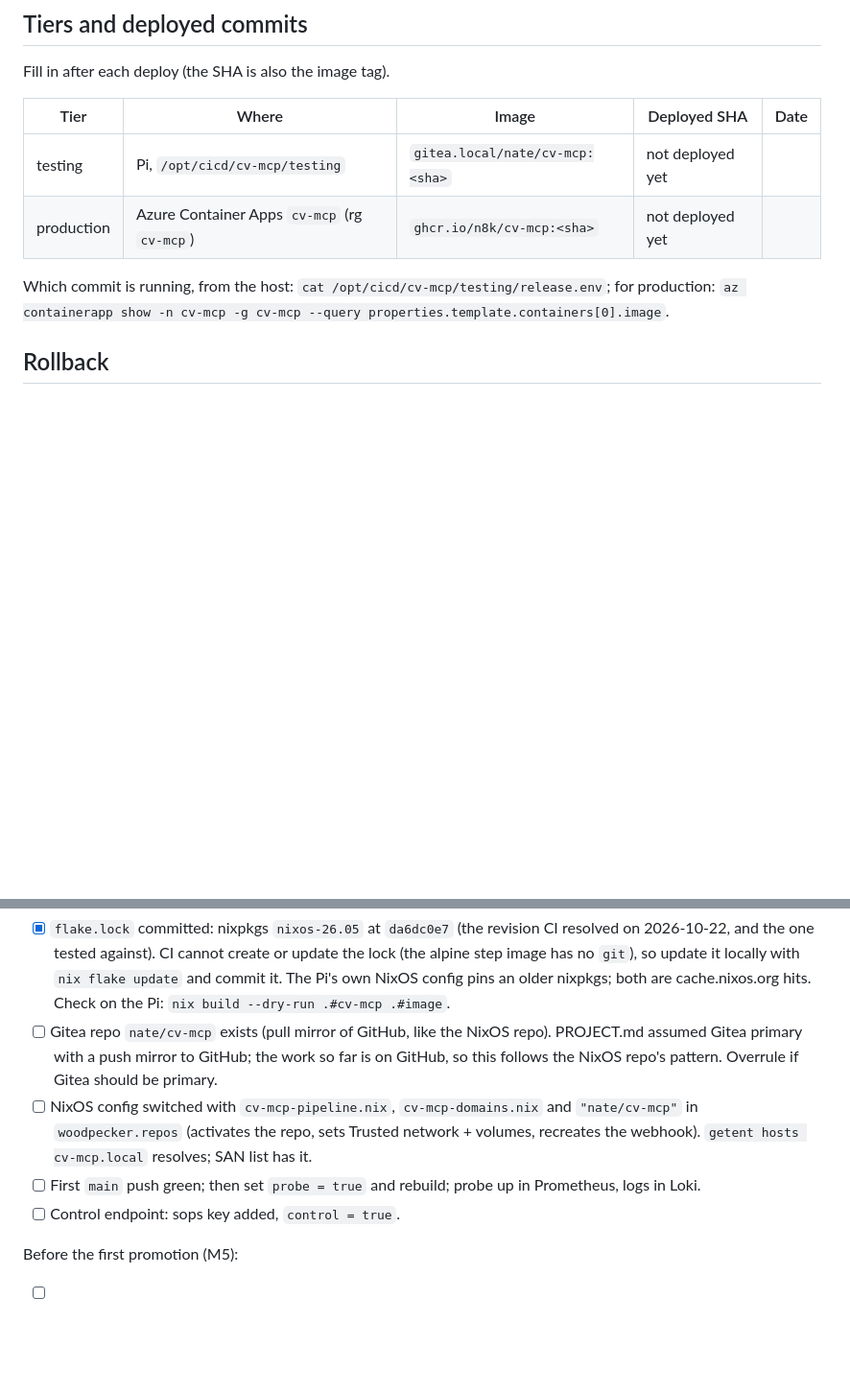
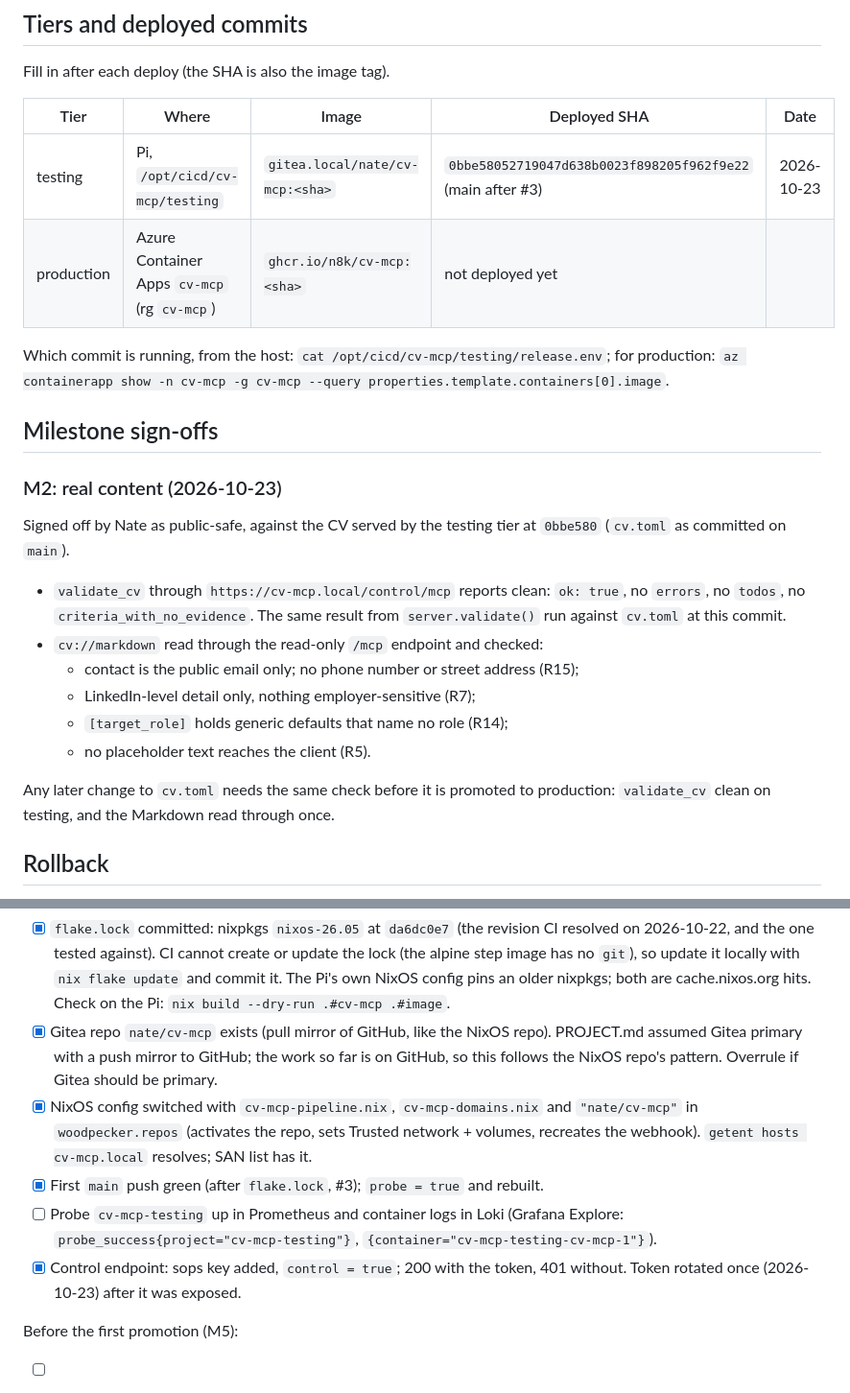
Before and after one commit to n8k/cv-mcp, a Markdown page: PIPELINE.md, 2 parts joined by grey strips. Shown at 96% size. GitHub-like rendering; blank space fills up the shorter version.

Commit message:
PIPELINE.md: record M2 sign-off and testing deploy state
- Milestone sign-offs: M2 signed off 2026-10-23 against 0bbe580 —
  validate_cv clean on testing, cv://markdown checked against R5, R7,
  R14, R15.
- Tiers table: testing deployed at 0bbe580.
- Pre-flight: Gitea repo, NixOS switch, first green run, probe and
  control endpoint done; Prometheus/Loki check still open.

Co-Authored-By: Claude Opus 5.5 <noreply@anthropic.com>
Claude-Session: https://claude.ai/code/session_01Sg8nD1nWTfnb8vp37JJuBV

```diff
--- a/PIPELINE.md
+++ b/PIPELINE.md
@@ -81,12 +81,31 @@ Fill in after each deploy (the SHA is also the image tag).
 
 | Tier | Where | Image | Deployed SHA | Date |
 |---|---|---|---|---|
-| testing | Pi, `/opt/cicd/cv-mcp/testing` | `gitea.local/nate/cv-mcp:<sha>` | not deployed yet | |
+| testing | Pi, `/opt/cicd/cv-mcp/testing` | `gitea.local/nate/cv-mcp:<sha>` | `0bbe58052719047d638b0023f898205f962f9e22` (main after #3) | 2026-10-23 |
 | production | Azure Container Apps `cv-mcp` (rg `cv-mcp`) | `ghcr.io/n8k/cv-mcp:<sha>` | not deployed yet | |
 
 Which commit is running, from the host:
 `cat /opt/cicd/cv-mcp/testing/release.env`; for production:
 `az containerapp show -n cv-mcp -g cv-mcp --query properties.template.containers[0].image`.
+
+## Milestone sign-offs
+
+### M2: real content (2026-10-23)
+
+Signed off by Nate as public-safe, against the CV served by the testing tier at
+`0bbe580` (`cv.toml` as committed on `main`).
+
+- `validate_cv` through `https://cv-mcp.local/control/mcp` reports clean:
+  `ok: true`, no `errors`, no `todos`, no `criteria_with_no_evidence`. The same
+  result from `server.validate()` run against `cv.toml` at this commit.
+- `cv://markdown` read through the read-only `/mcp` endpoint and checked:
+  - contact is the public email only; no phone number or street address (R15);
+  - LinkedIn-level detail only, nothing employer-sensitive (R7);
+  - `[target_role]` holds generic defaults that name no role (R14);
+  - no placeholder text reaches the client (R5).
+
+Any later change to `cv.toml` needs the same check before it is promoted to
+production: `validate_cv` clean on testing, and the Markdown read through once.
 
 ## Rollback
 
@@ -205,17 +224,21 @@ To do on the Pi before the first run:
       so update it locally with `nix flake update` and commit it. The Pi's
       own NixOS config pins an older nixpkgs; both are cache.nixos.org hits.
       Check on the Pi: `nix build --dry-run .#cv-mcp .#image`.
-- [ ] Gitea repo `nate/cv-mcp` exists (pull mirror of GitHub, like the NixOS
+- [x] Gitea repo `nate/cv-mcp` exists (pull mirror of GitHub, like the NixOS
       repo). PROJECT.md assumed Gitea primary with a push mirror to GitHub;
       the work so far is on GitHub, so this follows the NixOS repo's pattern.
       Overrule if Gitea should be primary.
-- [ ] NixOS config switched with `cv-mcp-pipeline.nix`, `cv-mcp-domains.nix`
+- [x] NixOS config switched with `cv-mcp-pipeline.nix`, `cv-mcp-domains.nix`
       and `"nate/cv-mcp"` in `woodpecker.repos` (activates the repo, sets
       Trusted network + volumes, recreates the webhook).
       `getent hosts cv-mcp.local` resolves; SAN list has it.
-- [ ] First `main` push green; then set `probe = true` and rebuild; probe up
-      in Prometheus, logs in Loki.
-- [ ] Control endpoint: sops key added, `control = true`.
+- [x] First `main` push green (after `flake.lock`, #3); `probe = true` and
+      rebuilt.
+- [ ] Probe `cv-mcp-testing` up in Prometheus and container logs in Loki
+      (Grafana Explore: `probe_success{project="cv-mcp-testing"}`,
+      `{container="cv-mcp-testing-cv-mcp-1"}`).
+- [x] Control endpoint: sops key added, `control = true`; 200 with the token,
+      401 without. Token rotated once (2026-10-23) after it was exposed.
 
 Before the first promotion (M5):
 
```
